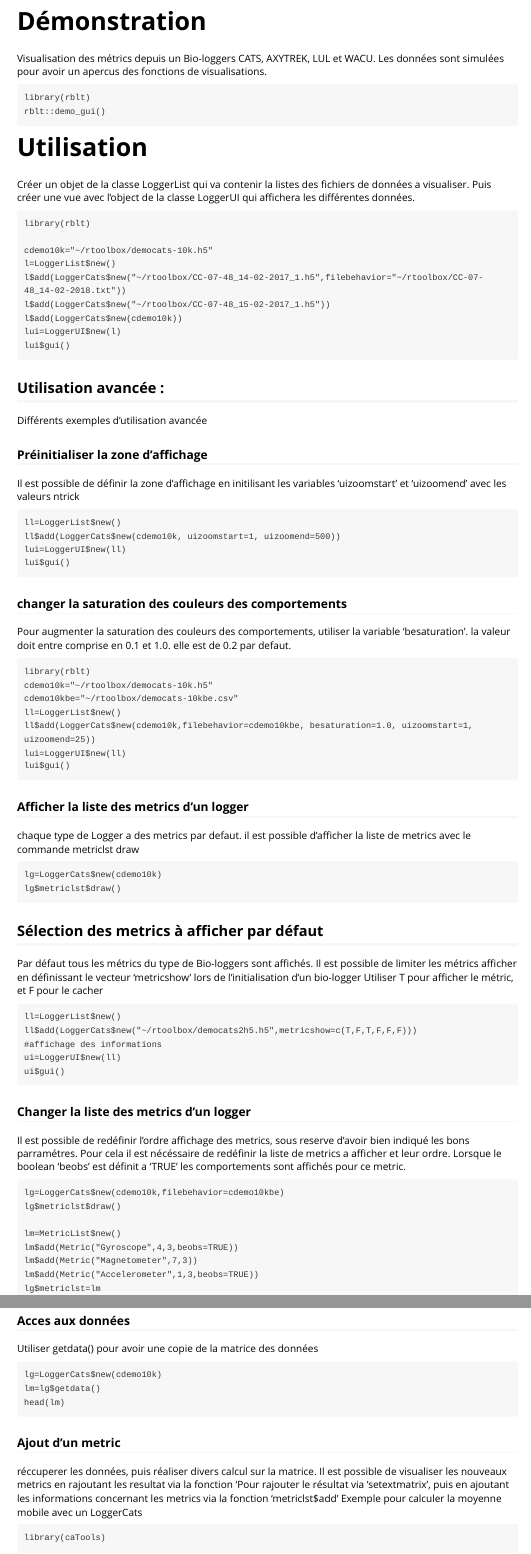
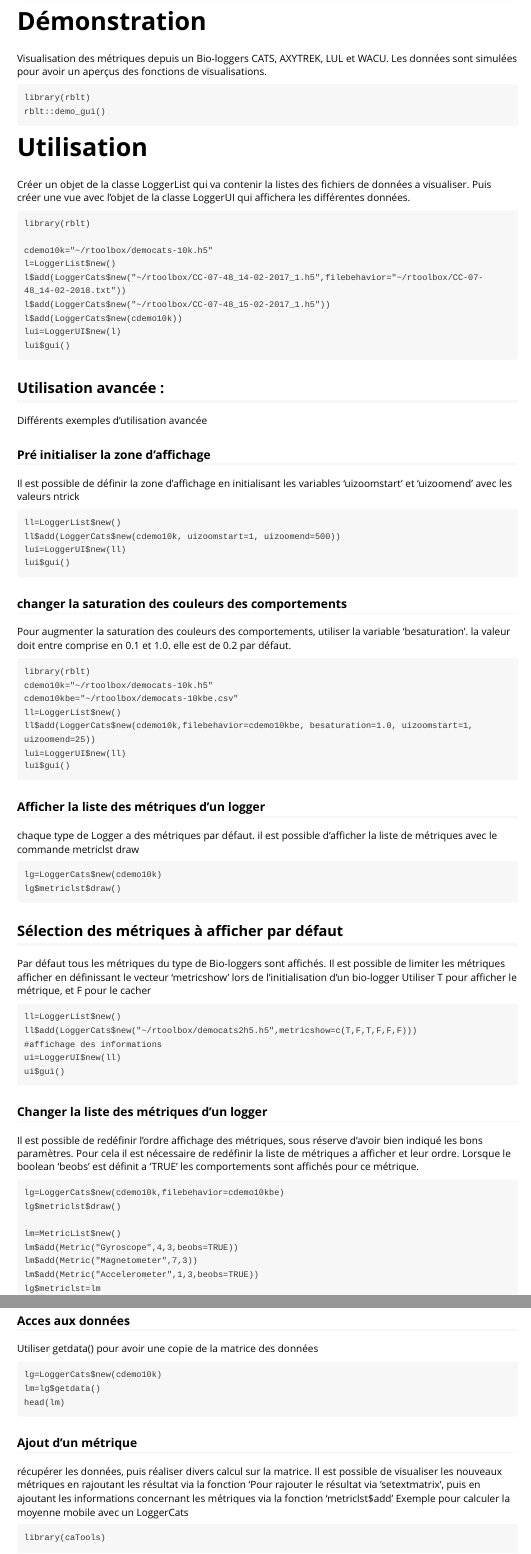
Before and after one commit to sg4r/rblt, an R Markdown document (vignettes/rblt.Rmd): the page in a window 1100 px wide, from 1070 px down, and a second part further down, joined at a grey line. Rendered offline with R 4.5, knitr and Pandoc, with nearby package versions.

`````diff
--- a/vignettes/rblt.Rmd
+++ b/vignettes/rblt.Rmd
@@ -39,14 +39,14 @@
 devtools::install_github("sg4r/rblt")
 ```
 # Démonstration
-Visualisation des métrics depuis un Bio-loggers CATS, AXYTREK, LUL et WACU.
-Les données sont simulées pour avoir un apercus des fonctions de visualisations.
+Visualisation des métriques depuis un Bio-loggers CATS, AXYTREK, LUL et WACU.
+Les données sont simulées pour avoir un aperçus des fonctions de visualisations.
 ```
 library(rblt)
 rblt::demo_gui()
 ````
 # Utilisation
-Créer un objet de la classe LoggerList qui va contenir la listes des fichiers de données a visualiser. Puis créer une vue avec l'object de la classe LoggerUI qui affichera les différentes données.
+Créer un objet de la classe LoggerList qui va contenir la listes des fichiers de données a visualiser. Puis créer une vue avec l’objet de la classe LoggerUI qui affichera les différentes données.
 ```
 library(rblt)
 
@@ -62,8 +62,8 @@
 ## Utilisation avancée :
 Différents exemples d'utilisation avancée
 
-### Préinitialiser la zone d'affichage
-Il est possible de définir la zone d'affichage en initilisant les variables 'uizoomstart' et 'uizoomend' avec les valeurs ntrick
+### Pré initialiser la zone d'affichage
+Il est possible de définir la zone d'affichage en initialisant les variables 'uizoomstart' et 'uizoomend' avec les valeurs ntrick
 
 ```
 ll=LoggerList$new()
@@ -72,7 +72,7 @@
 lui$gui()
 ```
 ### changer la saturation des couleurs des comportements
-Pour augmenter la saturation des couleurs des comportements, utiliser la variable 'besaturation'. la valeur doit entre comprise en 0.1 et 1.0. elle est de 0.2 par defaut.
+Pour augmenter la saturation des couleurs des comportements, utiliser la variable 'besaturation'. la valeur doit entre comprise en 0.1 et 1.0. elle est de 0.2 par défaut.
 
 ```
 library(rblt)
@@ -84,16 +84,16 @@
 lui$gui()
 ```
 
-### Afficher la liste des metrics d'un logger
-chaque type de Logger a des metrics par defaut. il est possible d'afficher la liste de metrics avec le commande metriclst draw
+### Afficher la liste des métriques d'un logger
+chaque type de Logger a des métriques par défaut. il est possible d'afficher la liste de métriques avec le commande metriclst draw
 ```
 lg=LoggerCats$new(cdemo10k)
 lg$metriclst$draw()
 ```
-## Sélection des metrics à afficher par défaut
-Par défaut tous les métrics du type de Bio-loggers sont affichés.
-Il est possible de limiter les métrics afficher en définissant le vecteur 'metricshow' lors de l'initialisation d'un bio-logger
-Utiliser T pour afficher le métric, et F pour le cacher
+## Sélection des métriques à afficher par défaut
+Par défaut tous les métriques du type de Bio-loggers sont affichés.
+Il est possible de limiter les métriques afficher en définissant le vecteur 'metricshow' lors de l'initialisation d'un bio-logger
+Utiliser T pour afficher le métrique, et F pour le cacher
 ```
 ll=LoggerList$new()
 ll$add(LoggerCats$new("~/rtoolbox/democats2h5.h5",metricshow=c(T,F,T,F,F,F)))
@@ -102,9 +102,9 @@
 ui$gui()
 ```
 
-### Changer la liste des metrics d'un logger
-Il est possible de redéfinir l'ordre affichage des metrics, sous reserve d'avoir bien indiqué les bons parramétres.
-Pour cela il est nécéssaire de redéfinir la liste de metrics a afficher et leur ordre. Lorsque le boolean 'beobs' est définit a 'TRUE' les comportements sont affichés pour ce metric.
+### Changer la liste des métriques d'un logger
+Il est possible de redéfinir l'ordre affichage des métriques, sous réserve d'avoir bien indiqué les bons paramètres.
+Pour cela il est nécessaire de redéfinir la liste de métriques a afficher et leur ordre. Lorsque le boolean 'beobs' est définit a 'TRUE' les comportements sont affichés pour ce métrique.
 ```
 lg=LoggerCats$new(cdemo10k,filebehavior=cdemo10kbe)
 lg$metriclst$draw()
@@ -129,8 +129,8 @@
 head(lm)
 ```
 
-### Ajout d'un metric
-réccuperer les données, puis réaliser divers calcul sur la matrice. Il est possible de visualiser les nouveaux metrics en rajoutant les resultat via la fonction 'Pour rajouter le résultat via 'setextmatrix', puis en ajoutant les informations concernant les metrics via la fonction 'metriclst$add'
+### Ajout d'un métrique
+récupérer les données, puis réaliser divers calcul sur la matrice. Il est possible de visualiser les nouveaux métriques en rajoutant les résultat via la fonction 'Pour rajouter le résultat via 'setextmatrix', puis en ajoutant les informations concernant les métriques via la fonction 'metriclst$add'
 Exemple pour calculer la moyenne mobile avec un LoggerCats
 ```
 library(caTools)
`````
Also changed, not shown: vignettes/rblt.Rmd (12 more changed lines).
